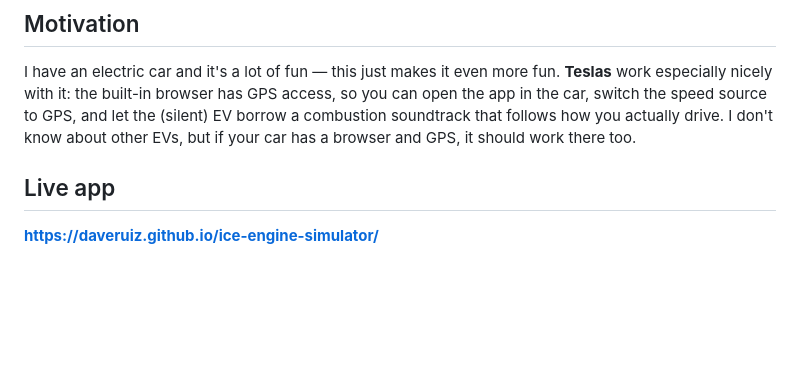
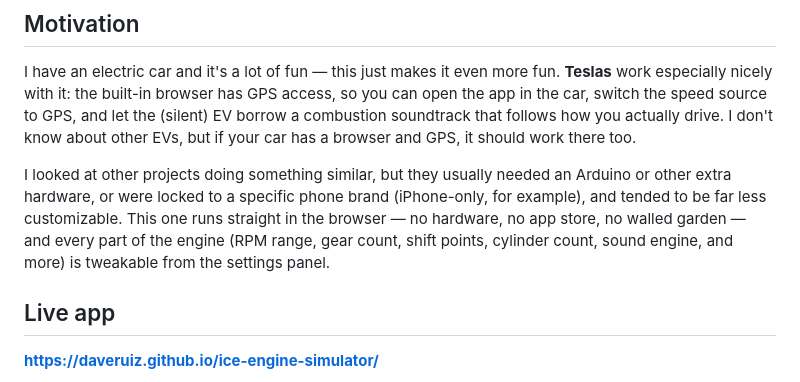
Before and after one commit to daveruiz/ice-engine-simulator, a Markdown page: README.md, the part around the change. GitHub-like rendering; blank space fills up the shorter version.

Commit message:
Expand motivation section: no hardware/phone lock-in, fully customizable

```diff
--- a/README.md
+++ b/README.md
@@ -21,6 +21,13 @@ access, so you can open the app in the car, switch the speed source to GPS,
 and let the (silent) EV borrow a combustion soundtrack that follows how you
 actually drive. I don't know about other EVs, but if your car has a browser
 and GPS, it should work there too.
+
+I looked at other projects doing something similar, but they usually needed
+an Arduino or other extra hardware, or were locked to a specific phone brand
+(iPhone-only, for example), and tended to be far less customizable. This one
+runs straight in the browser — no hardware, no app store, no walled garden —
+and every part of the engine (RPM range, gear count, shift points, cylinder
+count, sound engine, and more) is tweakable from the settings panel.
 
 ## Live app
 
```
